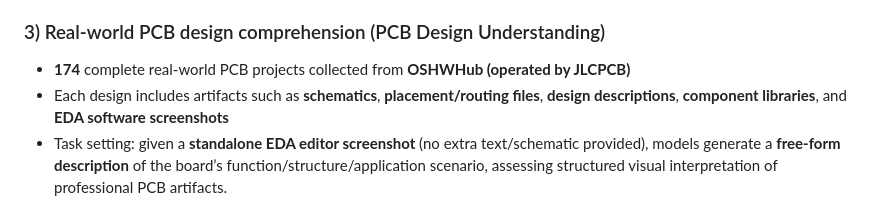
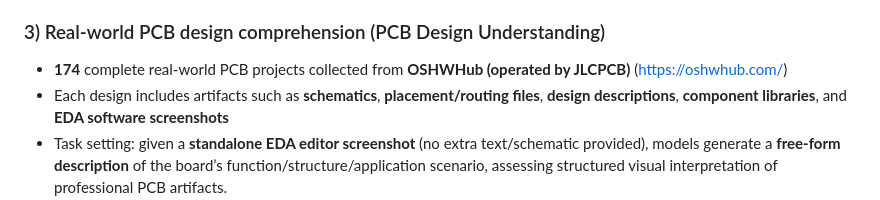
Before and after one commit to digailab/PCB-Bench, a Markdown page: README.md, the part around the change. Drawn GitHub-style.

```diff
--- a/README.md
+++ b/README.md
@@ -30,7 +30,7 @@ PCB-Bench spans **three complementary task settings** and corresponding datasets
 - Covers visual-semantic subtasks such as component identification, functional block recognition, trace reasoning, via presence checking, differential-pair continuity analysis, etc.
 
 ### 3) Real-world PCB design comprehension (PCB Design Understanding)
-- **174** complete real-world PCB projects collected from **OSHWHub (operated by JLCPCB)**
+- **174** complete real-world PCB projects collected from **OSHWHub (operated by JLCPCB)** (https://oshwhub.com/)
 - Each design includes artifacts such as **schematics**, **placement/routing files**, **design descriptions**, **component libraries**, and **EDA software screenshots**
 - Task setting: given a **standalone EDA editor screenshot** (no extra text/schematic provided), models generate a **free-form description** of the board’s function/structure/application scenario, assessing structured visual interpretation of professional PCB artifacts.
 
```
